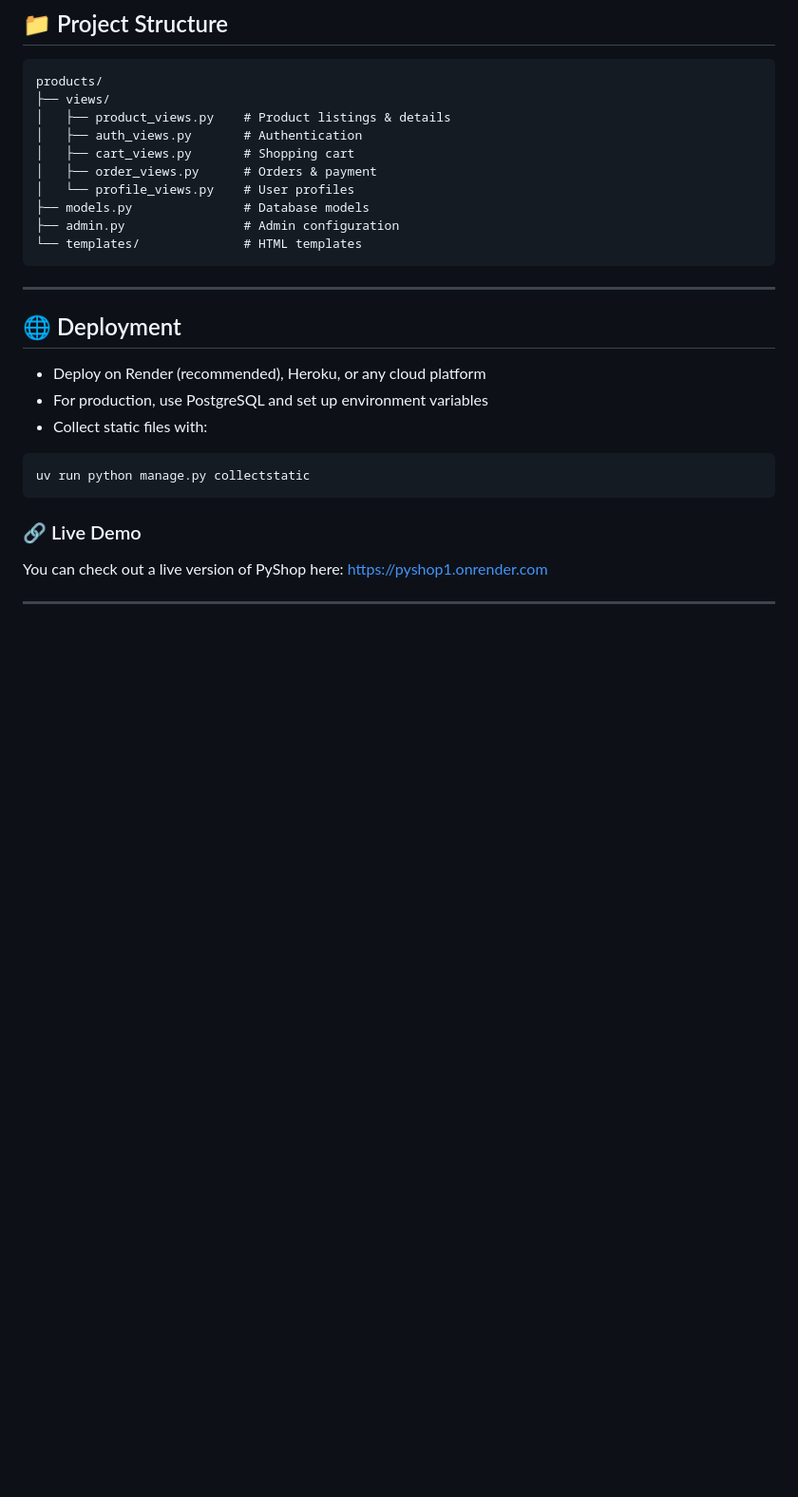
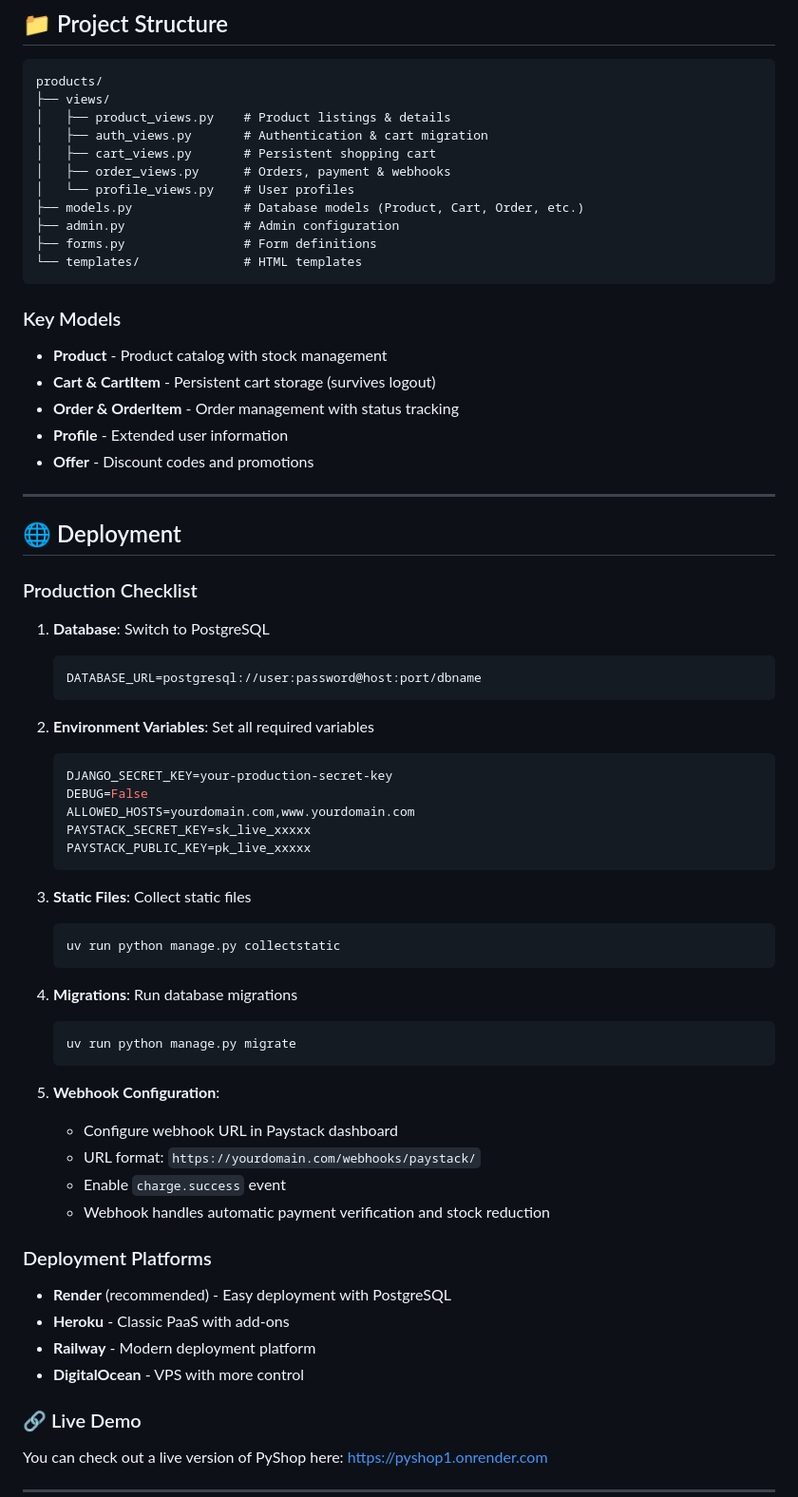
Before and after one commit to Adelodunpeter25/pyshop, a Markdown page: README.md, the part around one of its changes. Shown at 95% size. Drawn GitHub-style; blank space fills up the shorter version.

````diff
--- a/README.md
+++ b/README.md
@@ -124,26 +136,66 @@ make clean        # Clean cache files
 products/
 ├── views/
 │   ├── product_views.py    # Product listings & details
-│   ├── auth_views.py       # Authentication
-│   ├── cart_views.py       # Shopping cart
-│   ├── order_views.py      # Orders & payment
+│   ├── auth_views.py       # Authentication & cart migration
+│   ├── cart_views.py       # Persistent shopping cart
+│   ├── order_views.py      # Orders, payment & webhooks
 │   └── profile_views.py    # User profiles
-├── models.py               # Database models
+├── models.py               # Database models (Product, Cart, Order, etc.)
 ├── admin.py                # Admin configuration
+├── forms.py                # Form definitions
 └── templates/              # HTML templates
 ```
+
+### Key Models
+
+- **Product** - Product catalog with stock management
+- **Cart & CartItem** - Persistent cart storage (survives logout)
+- **Order & OrderItem** - Order management with status tracking
+- **Profile** - Extended user information
+- **Offer** - Discount codes and promotions
 
 ---
 
 ## 🌐 Deployment
 
-* Deploy on Render (recommended), Heroku, or any cloud platform
-* For production, use PostgreSQL and set up environment variables
-* Collect static files with:
+### Production Checklist
 
-```bash
-uv run python manage.py collectstatic
-```
+1. **Database**: Switch to PostgreSQL
+   ```env
+   DATABASE_URL=postgresql://user:password@host:port/dbname
+   ```
+
+2. **Environment Variables**: Set all required variables
+   ```env
+   DJANGO_SECRET_KEY=your-production-secret-key
+   DEBUG=False
+   ALLOWED_HOSTS=yourdomain.com,www.yourdomain.com
+   PAYSTACK_SECRET_KEY=sk_live_xxxxx
+   PAYSTACK_PUBLIC_KEY=pk_live_xxxxx
+   ```
+
+3. **Static Files**: Collect static files
+   ```bash
+   uv run python manage.py collectstatic
+   ```
+
+4. **Migrations**: Run database migrations
+   ```bash
+   uv run python manage.py migrate
+   ```
+
+5. **Webhook Configuration**:
+   - Configure webhook URL in Paystack dashboard
+   - URL format: `https://yourdomain.com/webhooks/paystack/`
+   - Enable `charge.success` event
+   - Webhook handles automatic payment verification and stock reduction
+
+### Deployment Platforms
+
+* **Render** (recommended) - Easy deployment with PostgreSQL
+* **Heroku** - Classic PaaS with add-ons
+* **Railway** - Modern deployment platform
+* **DigitalOcean** - VPS with more control
 
 ### 🔗 Live Demo
 
````
Also changed, not shown: other parts of README.md (+17 -5 lines).
